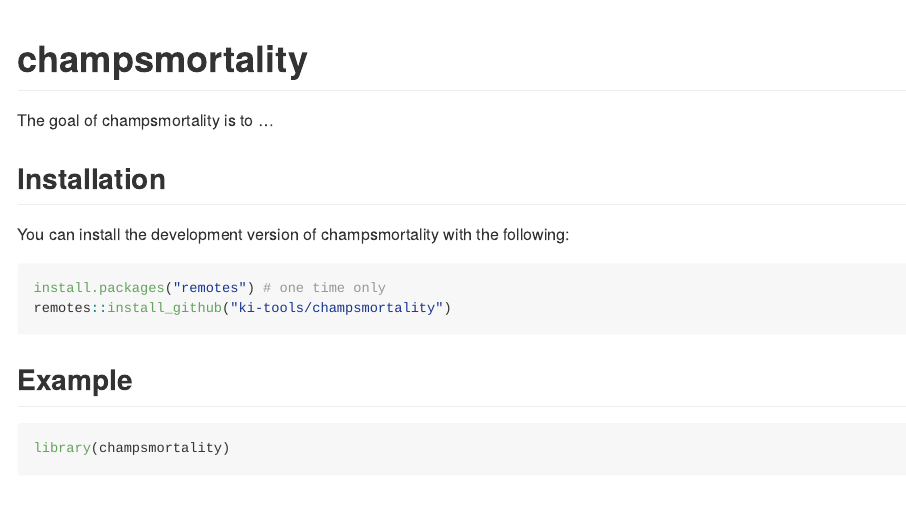
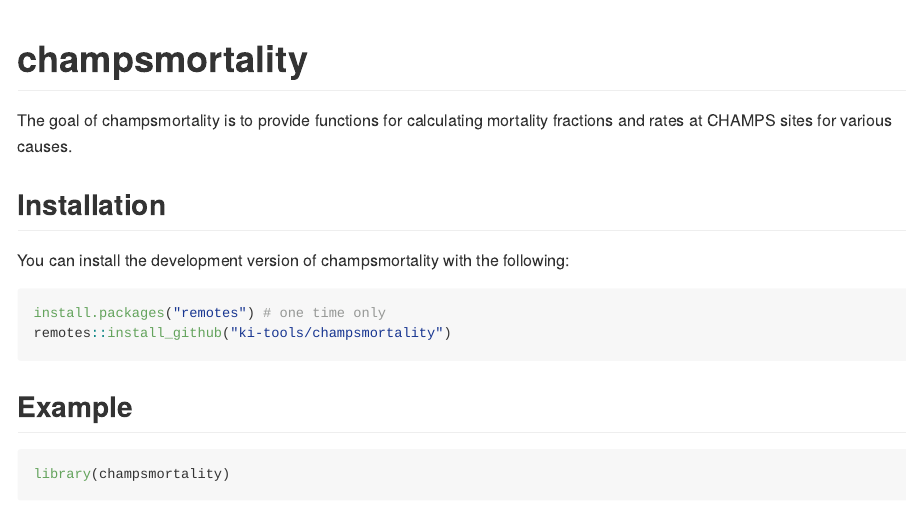
Before and after one commit to ki-tools/champs-mortality, an R Markdown document (README.Rmd): the page in a window 1100 px wide, from its top. The pictures show the output file README.md that the author committed with the source, drawn offline in the style of GitHub; long lines of code are wrapped.

Commit message:
Update README

```diff
--- a/README.Rmd
+++ b/README.Rmd
@@ -20,7 +20,7 @@ knitr::opts_chunk$set(
 <!-- badges: start -->
 <!-- badges: end -->
 
-The goal of champsmortality is to ...
+The goal of champsmortality is to provide functions for calculating mortality fractions and rates at CHAMPS sites for various causes.
 
 ## Installation
 
```
Also changed, not shown: README.md.
